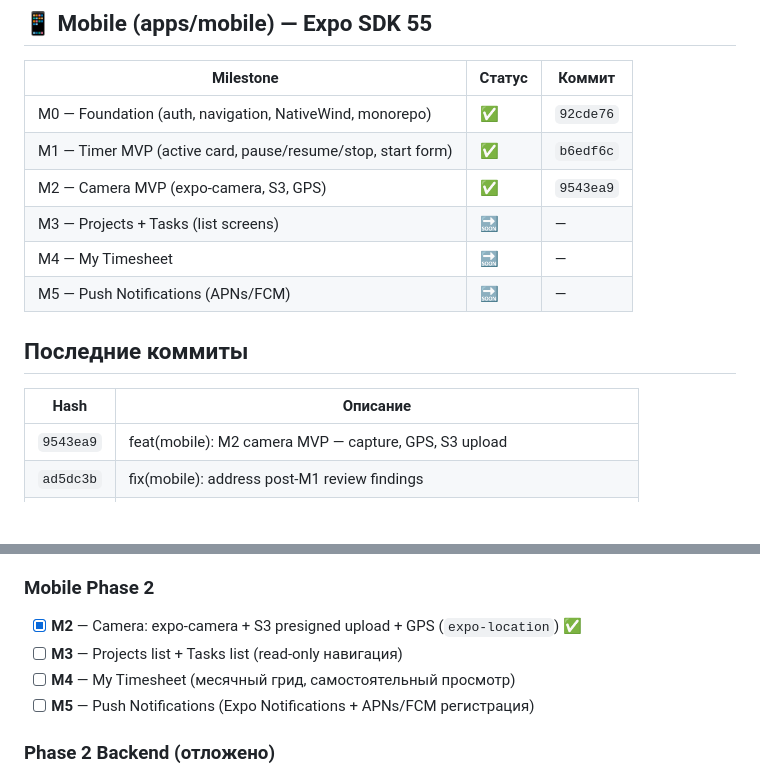
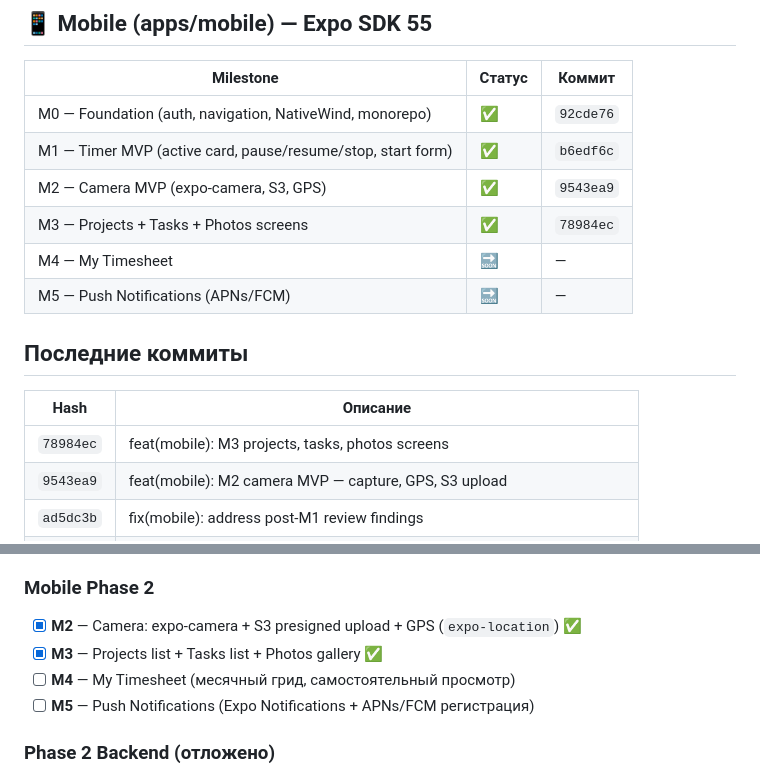
Before and after one commit to 3jakov/lumicore, a Markdown page: .claude/SNAPSHOT.md, 2 parts joined by grey strips. GitHub-like rendering; blank space fills up the shorter version.

Commit message:
docs: update SNAPSHOT — M3 done

```diff
--- a/.claude/SNAPSHOT.md
+++ b/.claude/SNAPSHOT.md
@@ -63,7 +63,7 @@
 | M0 — Foundation (auth, navigation, NativeWind, monorepo) | ✅ | `92cde76` |
 | M1 — Timer MVP (active card, pause/resume/stop, start form) | ✅ | `b6edf6c` |
 | M2 — Camera MVP (expo-camera, S3, GPS) | ✅ | `9543ea9` |
-| M3 — Projects + Tasks (list screens) | 🔜 | — |
+| M3 — Projects + Tasks + Photos screens | ✅ | `78984ec` |
 | M4 — My Timesheet | 🔜 | — |
 | M5 — Push Notifications (APNs/FCM) | 🔜 | — |
 
@@ -71,6 +71,7 @@
 
 | Hash | Описание |
 |---|---|
+| `78984ec` | feat(mobile): M3 projects, tasks, photos screens |
 | `9543ea9` | feat(mobile): M2 camera MVP — capture, GPS, S3 upload |
 | `ad5dc3b` | fix(mobile): address post-M1 review findings |
 | `b6edf6c` | feat(time-tracking): add GET /time-entries/active + mobile M1 timer screen |
@@ -94,7 +95,7 @@
 
 ### Mobile Phase 2
 - [x] **M2** — Camera: expo-camera + S3 presigned upload + GPS (`expo-location`) ✅
-- [ ] **M3** — Projects list + Tasks list (read-only навигация)
+- [x] **M3** — Projects list + Tasks list + Photos gallery ✅
 - [ ] **M4** — My Timesheet (месячный грид, самостоятельный просмотр)
 - [ ] **M5** — Push Notifications (Expo Notifications + APNs/FCM регистрация)
 
```
